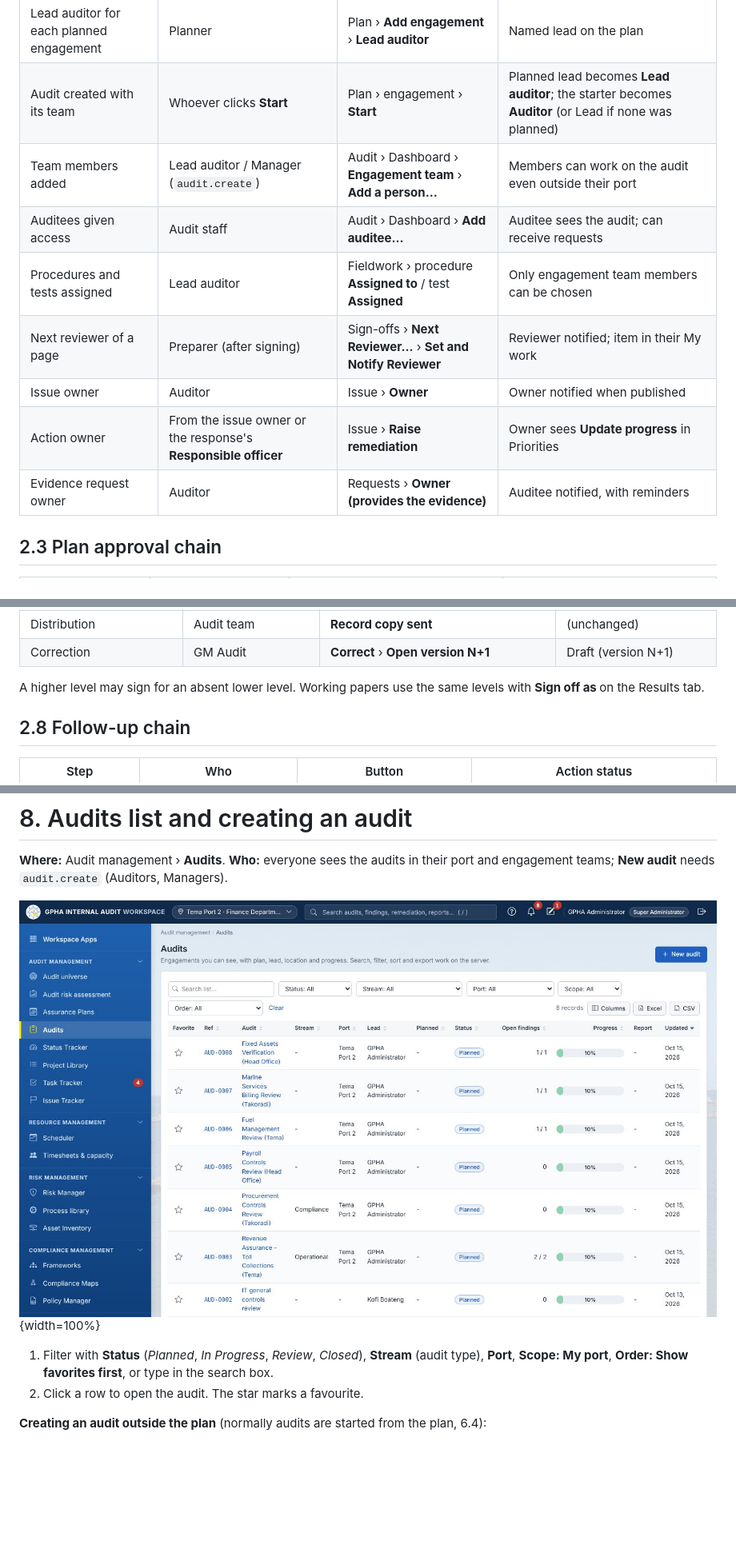
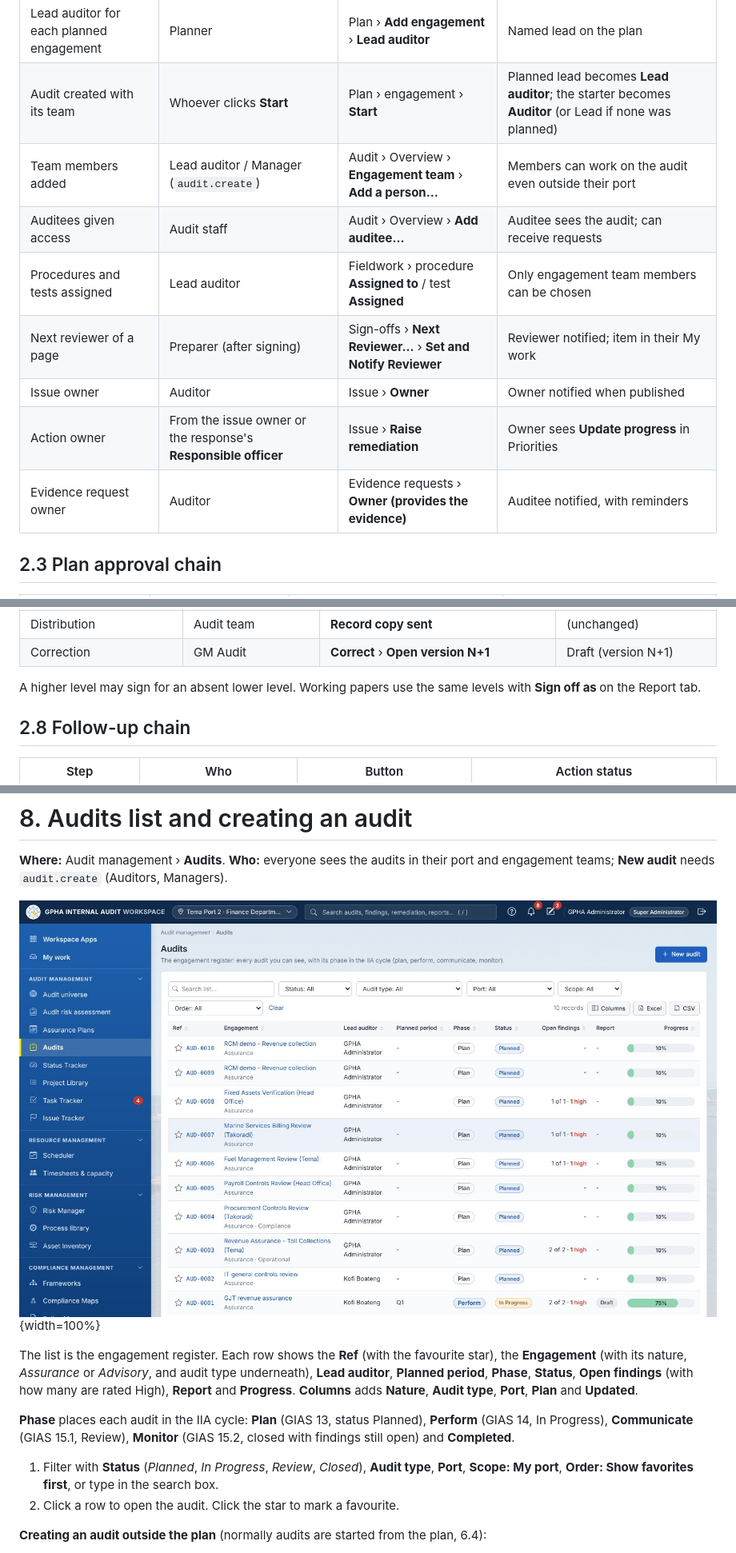
Before and after one commit to kotcdw/GPHAIAWORKSPACE, a Markdown page: docs/Usermanual.md, 3 parts joined by grey strips. Shown at 80% size. Drawn GitHub-style; pictures changed too: docs/manuals/images/03-audits-list.jpg; blank space fills up the shorter version.

```diff
--- a/docs/Usermanual.md
+++ b/docs/Usermanual.md
@@ -252,13 +252,13 @@ This chapter shows every hand-over in GIAW. Each row is one step; the chapters t
 |------------------------------------|----------------------|------------------------------|---------------------------------|
 | Lead auditor for each planned engagement | Planner | Plan › **Add engagement** › **Lead auditor** | Named lead on the plan |
 | Audit created with its team | Whoever clicks **Start** | Plan › engagement › **Start** | Planned lead becomes **Lead auditor**; the starter becomes **Auditor** (or Lead if none was planned) |
-| Team members added | Lead auditor / Manager (`audit.create`) | Audit › Dashboard › **Engagement team** › **Add a person…** | Members can work on the audit even outside their port |
-| Auditees given access | Audit staff | Audit › Dashboard › **Add auditee...** | Auditee sees the audit; can receive requests |
+| Team members added | Lead auditor / Manager (`audit.create`) | Audit › Overview › **Engagement team** › **Add a person…** | Members can work on the audit even outside their port |
+| Auditees given access | Audit staff | Audit › Overview › **Add auditee...** | Auditee sees the audit; can receive requests |
 | Procedures and tests assigned | Lead auditor | Fieldwork › procedure **Assigned to** / test **Assigned** | Only engagement team members can be chosen |
 | Next reviewer of a page | Preparer (after signing) | Sign-offs › **Next Reviewer…** › **Set and Notify Reviewer** | Reviewer notified; item in their My work |
 | Issue owner | Auditor | Issue › **Owner** | Owner notified when published |
 | Action owner | From the issue owner or the response's **Responsible officer** | Issue › **Raise remediation** | Owner sees **Update progress** in Priorities |
-| Evidence request owner | Auditor | Requests › **Owner (provides the evidence)** | Auditee notified, with reminders |
+| Evidence request owner | Auditor | Evidence requests › **Owner (provides the evidence)** | Auditee notified, with reminders |
 
 ## 2.3 Plan approval chain
 
@@ -323,7 +323,7 @@ The review chain is set by an administrator (default **Unit Head → Audit Manag
 | Distribution | Audit team | **Record copy sent** | (unchanged) |
 | Correction | GM Audit | **Correct** › **Open version N+1** | Draft (version N+1) |
 
-A higher level may sign for an absent lower level. Working papers use the same levels with **Sign off as <level>** on the Results tab.
+A higher level may sign for an absent lower level. Working papers use the same levels with **Sign off as <level>** on the Report tab.
 
 ## 2.8 Follow-up chain
 
@@ -694,8 +694,12 @@ Managers also use **Team capacity** (available, planned and logged hours; load t
 
 ![Audits list](manuals/images/03-audits-list.jpg){width=100%}
 
-1. Filter with **Status** (*Planned*, *In Progress*, *Review*, *Closed*), **Stream** (audit type), **Port**, **Scope: My port**, **Order: Show favorites first**, or type in the search box.
-2. Click a row to open the audit. The star marks a favourite.
+The list is the engagement register. Each row shows the **Ref** (with the favourite star), the **Engagement** (with its nature, *Assurance* or *Advisory*, and audit type underneath), **Lead auditor**, **Planned period**, **Phase**, **Status**, **Open findings** (with how many are rated High), **Report** and **Progress**. **Columns** adds **Nature**, **Audit type**, **Port**, **Plan** and **Updated**.
+
+**Phase** places each audit in the IIA cycle: **Plan** (GIAS 13, status Planned), **Perform** (GIAS 14, In Progress), **Communicate** (GIAS 15.1, Review), **Monitor** (GIAS 15.2, closed with findings still open) and **Completed**.
+
+1. Filter with **Status** (*Planned*, *In Progress*, *Review*, *Closed*), **Audit type**, **Port**, **Scope: My port**, **Order: Show favorites first**, or type in the search box.
+2. Click a row to open the audit. Click the star to mark a favourite.
 
 **Creating an audit outside the plan** (normally audits are started from the plan, 6.4):
 
```
Also changed, not shown: other parts of docs/Usermanual.md (+69 -51 lines), docs/manuals/images/04-audit-dashboard.jpg, docs/manuals/images/06-audit-fieldwork.jpg, 13 other files.
